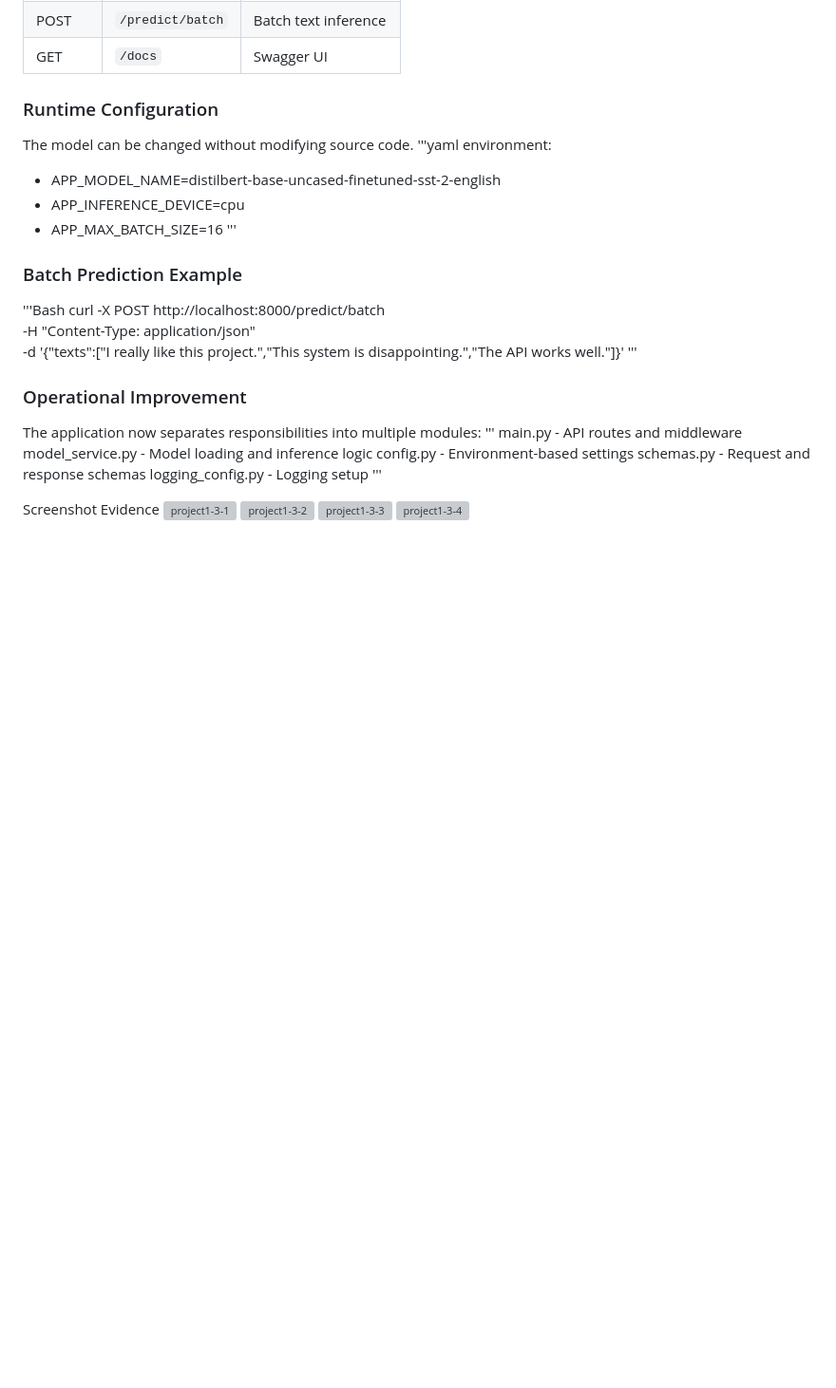
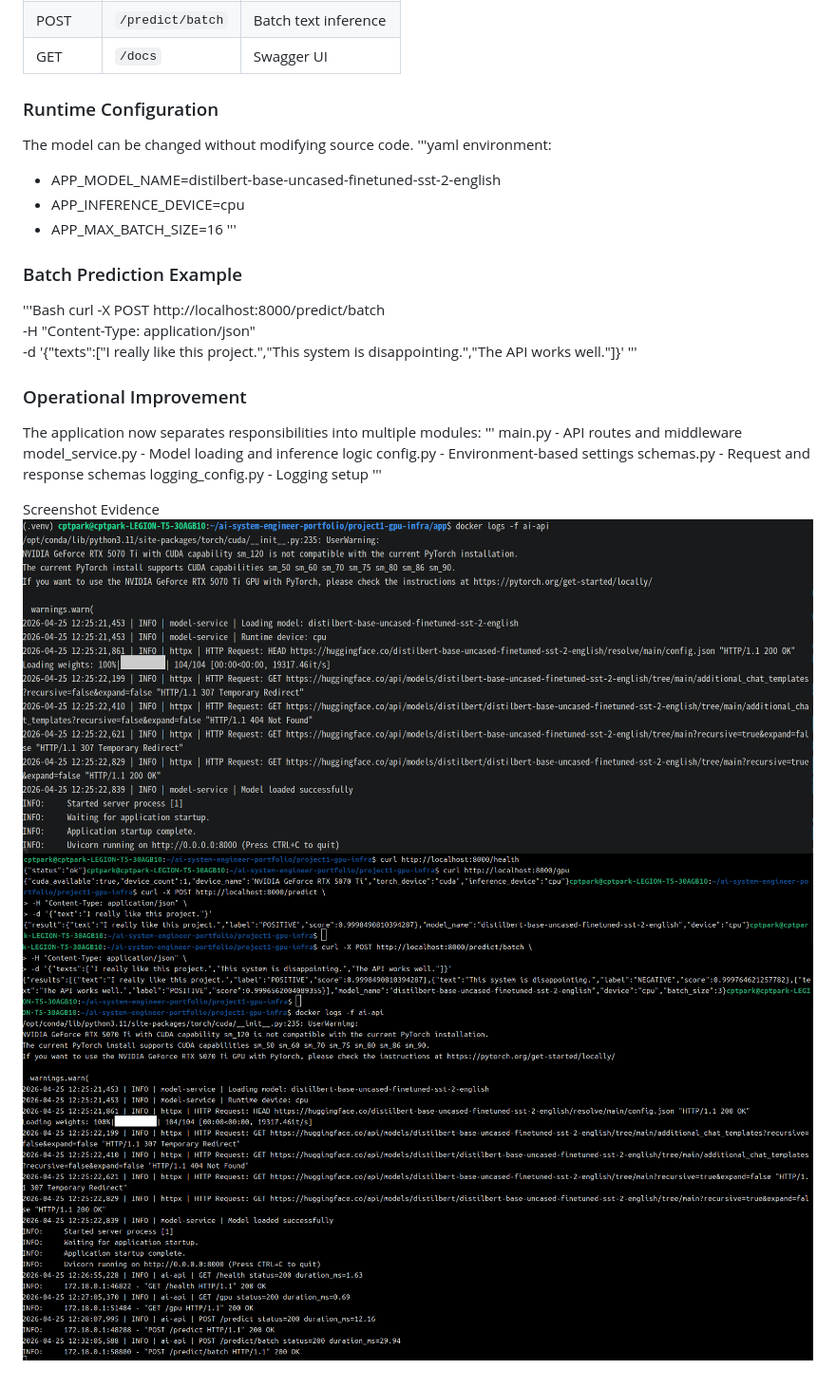
Before and after one commit to cptpark01/ai-system-engineer-portfolio, a Markdown page: project1-gpu-infra/README.md, the part around one of its changes. Shown at 95% size. Drawn GitHub-style; blank space fills up the shorter version; grey boxes are pictures that could not be loaded.

```diff
--- a/project1-gpu-infra/README.md
+++ b/project1-gpu-infra/README.md
@@ -209,7 +209,7 @@ logging_config.py  - Logging setup
 '''
 
 Screenshot Evidence
-![project1-3-1](./project1-gpu-infra/screenshots/07-Project1-3-1.png)
-![project1-3-2](./project1-gpu-infra/screenshots/08-Project1-3-2_single_inference.png)
-![project1-3-3](./project1-gpu-infra/screenshots/09-Project1-3-3_batch_inference.png)
-![project1-3-4](./project1-gpu-infra/screenshots/10-Project1-3-4_docker_logs.png)
+![project1-3-1](./screenshots/07-Project1-3-1.png)
+![project1-3-2](./screenshots/08-Project1-3-2_single_inference.png)
+![project1-3-3](./screenshots/09-Project1-3-3_batch_inference.png)
+![project1-3-4](./screenshots/10-Project1-3-4_docker_logs.png)
```
Also changed, not shown: other parts of project1-gpu-infra/README.md (+6 -6 lines).
